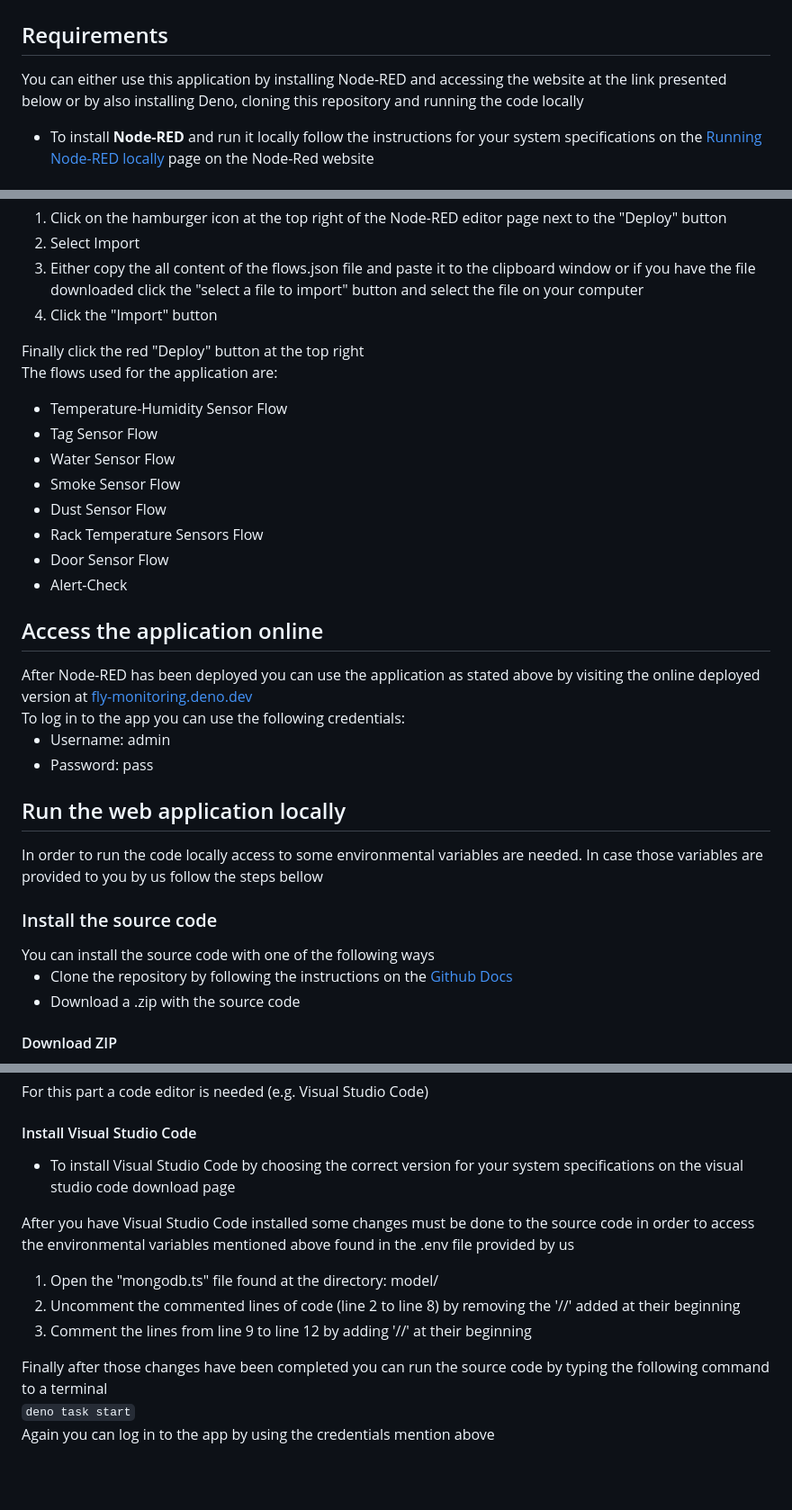
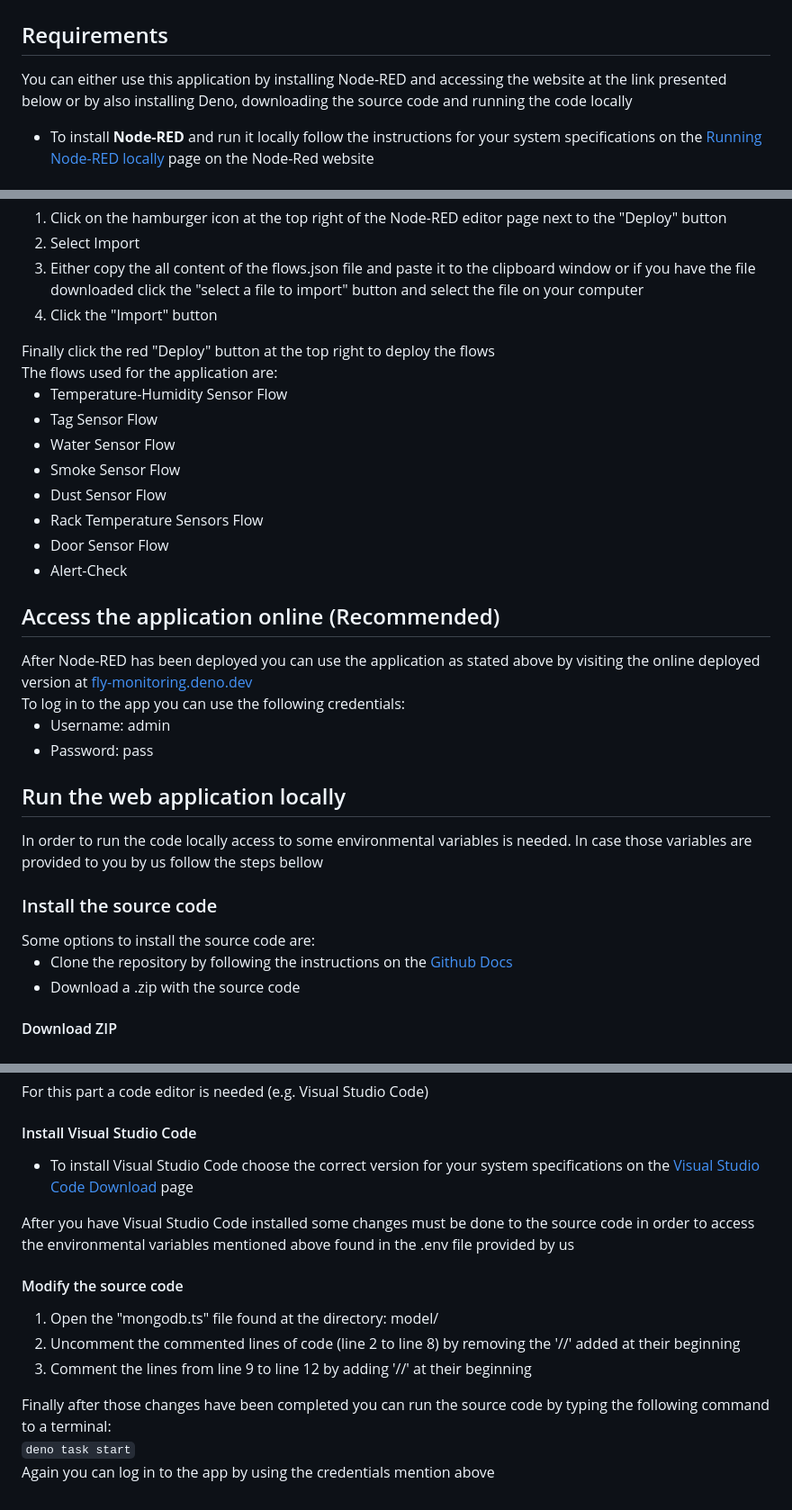
Before and after one commit to Kalaitzo/FlyMonitoring, a Markdown page: README.md, 3 parts joined by grey strips. Shown at 90% size. Drawn GitHub-style; blank space fills up the shorter version.

````diff
--- a/README.md
+++ b/README.md
@@ -3,7 +3,7 @@
 <h2>Requirements</h2>
 
 You can either use this application by installing Node-RED
-and accessing the website at the link presented below or by also installing Deno, cloning this repository and
+and accessing the website at the link presented below or by also installing Deno, downloading the source code and
 running the code locally
 
 <ul>
@@ -40,8 +40,8 @@ Then import the flows found at this repository (flows.json) by following the ste
     </li>
     <li>Click the "Import" button</li>
 </ol>
-Finally click the red "Deploy" button at the top right
-
+Finally click the red "Deploy" button at the top right to deploy the flows
+<br>
 The flows used for the application are:
 <ul>
     <li>Temperature-Humidity Sensor Flow</li>
@@ -54,7 +54,7 @@ The flows used for the application are:
     <li>Alert-Check</li>
 </ul>
 
-<h2>Access the application online</h2>
+<h2>Access the application online (Recommended)</h2>
 After Node-RED has been deployed you can use the application as stated above by visiting the
 online deployed version at <a href=https://fly-monitoring.deno.dev/>fly-monitoring.deno.dev</a>
 <br>
@@ -65,10 +65,10 @@ To log in to the app you can use the following credentials:
 </ul>
 
 <h2>Run the web application locally</h2>
-In order to run the code locally access to some environmental variables are needed. In case those variables are provided
+In order to run the code locally access to some environmental variables is needed. In case those variables are provided
 to you by us follow the steps bellow
 <h3>Install the source code</h3>
-You can install the source code with one of the following ways
+Some options to install the source code are:
 <ul>
     <li>
         Clone the repository by following the instructions on the
@@ -92,13 +92,14 @@ You can install the source code with one of the following ways
 For this part a code editor is needed (e.g. Visual Studio Code)
 <h4>Install Visual Studio Code</h4>
 <ul>
-    <li>To install Visual Studio Code by choosing the correct version for your system specifications on the
-    <a>visual studio code download</a> page</li>
+    <li>To install Visual Studio Code choose the correct version for your system specifications on the
+    <a href=https://code.visualstudio.com/Download>Visual Studio Code Download</a> page</li>
 </ul>
 
 After you have Visual Studio Code installed some changes must be done to the source code in order to access the
 environmental variables mentioned above found in the .env file provided by us
 
+<h4>Modify the source code</h4>
 <ol>
     <li>Open the "mongodb.ts" file found at the directory: model/</li>
     <li>Uncomment the commented lines of code (line 2 to line 8) by removing the '//' added at their beginning</li>
@@ -106,7 +107,7 @@ environmental variables mentioned above found in the .env file provided by us
 </ol>
 
 Finally after those changes have been completed you can run the source code by typing the following command to a
-terminal
+terminal:
 <br>
 ```deno task start```
 <br>
````
